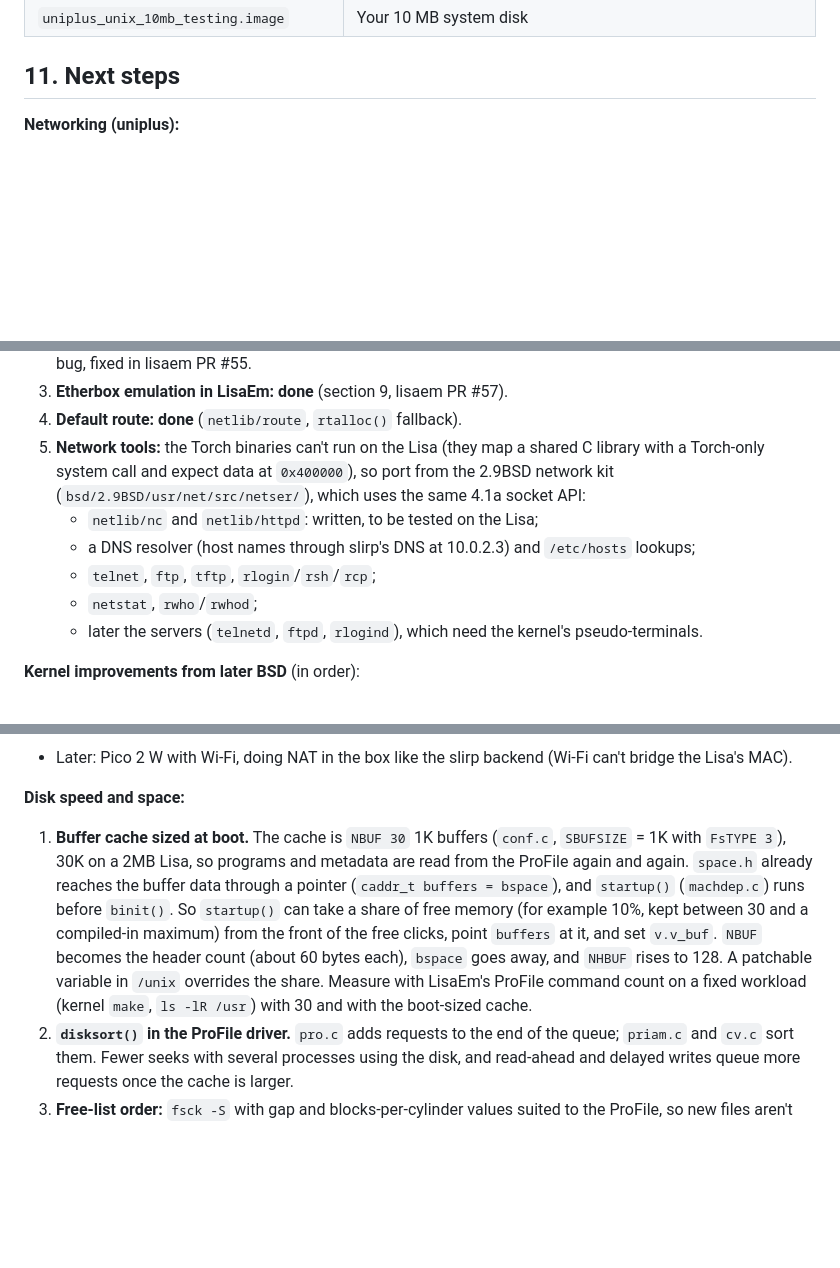
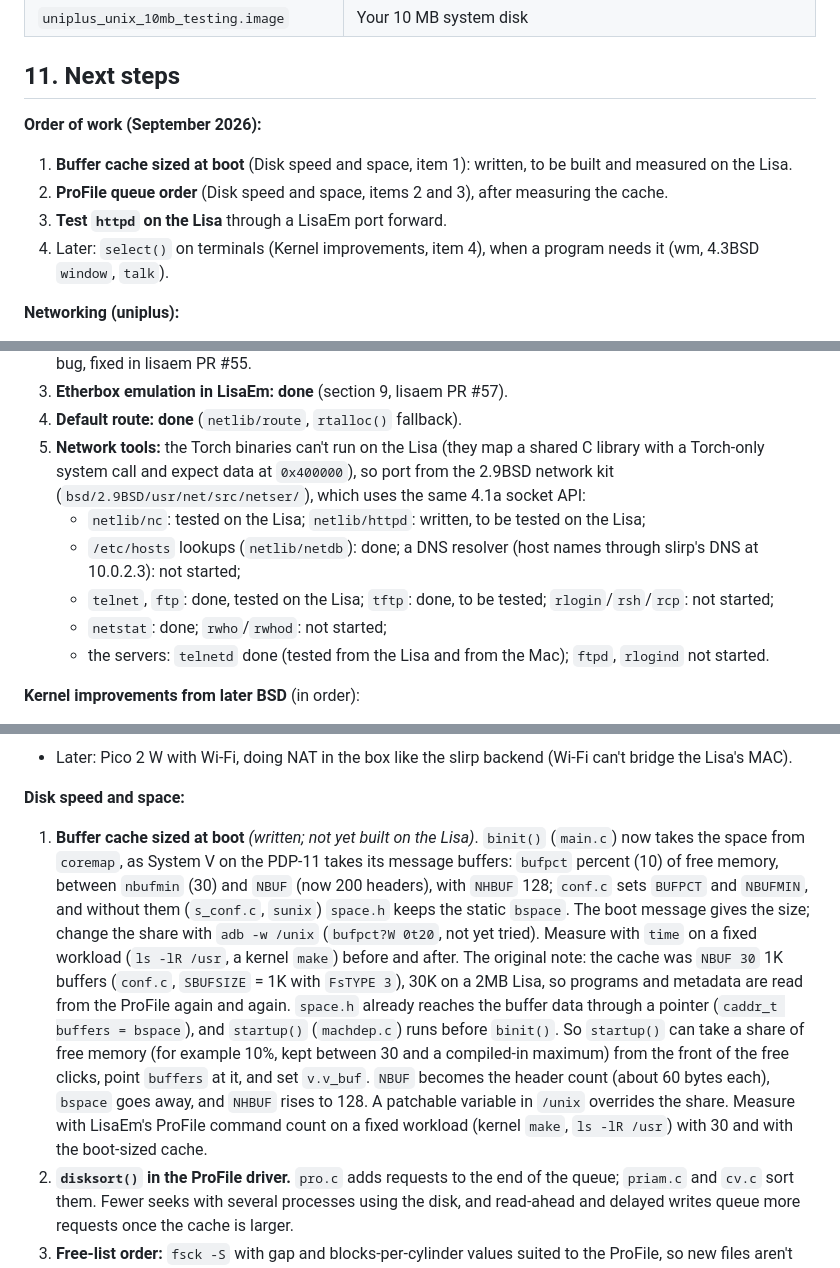
Before and after one commit to arcanebyte/uniplus, a Markdown page: RESTORATION.md, 3 parts joined by grey strips. GitHub-like rendering; blank space fills up the shorter version.

Commit message:
Docs: order of work (buffer cache, ProFile queue, httpd; select later); network tool status

```diff
--- a/RESTORATION.md
+++ b/RESTORATION.md
@@ -228,17 +228,23 @@ Test build: `~/github/lisaem-etherbox/bin/LisaEm.app` (a worktree of the lisaem
 
 ## 11. Next steps
 
+**Order of work (September 2026):**
+1. **Buffer cache sized at boot** (Disk speed and space, item 1): written, to be built and measured on the Lisa.
+2. **ProFile queue order** (Disk speed and space, items 2 and 3), after measuring the cache.
+3. **Test `httpd` on the Lisa** through a LisaEm port forward.
+4. Later: `select()` on terminals (Kernel improvements, item 4), when a program needs it (wm, 4.3BSD `window`, `talk`).
+
 **Networking (uniplus):**
 1. **Loopback TCP and UDP: done.** `netlib/looptest` (TCP, 51 bytes round trip) and `netlib/udptest` (UDP datagram with addresses) pass on `unix.net` over 127.0.0.1; `netlib/netinfo` reads the host name and the configured address (`SIOCGIADDR`).
 2. **Rebuild `unix.net` from the fixed source: done.** `unix.net` rebuilt on the Lisa from the fixed `pro.c` is `/unix` on `build2`, so it no longer depends on the image patch. After a Lisa power-off/on within one LisaEm session it panicked in `ppintr` when slot 1 was empty. The cause was a LisaEm VIA Timer 1 latch bug, fixed in lisaem PR #55.
 3. **Etherbox emulation in LisaEm: done** (section 9, lisaem PR #57).
 4. **Default route: done** (`netlib/route`, `rtalloc()` fallback).
 5. **Network tools:** the Torch binaries can't run on the Lisa (they map a shared C library with a Torch-only system call and expect data at `0x400000`), so port from the 2.9BSD network kit (`bsd/2.9BSD/usr/net/src/netser/`), which uses the same 4.1a socket API:
-   - `netlib/nc` and `netlib/httpd`: written, to be tested on the Lisa;
-   - a DNS resolver (host names through slirp's DNS at 10.0.2.3) and `/etc/hosts` lookups;
-   - `telnet`, `ftp`, `tftp`, `rlogin`/`rsh`/`rcp`;
-   - `netstat`, `rwho`/`rwhod`;
-   - later the servers (`telnetd`, `ftpd`, `rlogind`), which need the kernel's pseudo-terminals.
+   - `netlib/nc`: tested on the Lisa; `netlib/httpd`: written, to be tested on the Lisa;
+   - `/etc/hosts` lookups (`netlib/netdb`): done; a DNS resolver (host names through slirp's DNS at 10.0.2.3): not started;
+   - `telnet`, `ftp`: done, tested on the Lisa; `tftp`: done, to be tested; `rlogin`/`rsh`/`rcp`: not started;
+   - `netstat`: done; `rwho`/`rwhod`: not started;
+   - the servers: `telnetd` done (tested from the Lisa and from the Mac); `ftpd`, `rlogind` not started.
 
 **Kernel improvements from later BSD** (in order):
 1. **`shutdown()` system call.** Every protocol already handles `PRU_SHUTDOWN`; only the call is missing. Lets `nc`, `ftp` and `httpd` half-close a TCP connection.
@@ -268,7 +274,7 @@ Steps:
 - Later: Pico 2 W with Wi-Fi, doing NAT in the box like the slirp backend (Wi-Fi can't bridge the Lisa's MAC).
 
 **Disk speed and space:**
-1. **Buffer cache sized at boot.** The cache is `NBUF 30` 1K buffers (`conf.c`, `SBUFSIZE` = 1K with `FsTYPE 3`), 30K on a 2MB Lisa, so programs and metadata are read from the ProFile again and again. `space.h` already reaches the buffer data through a pointer (`caddr_t buffers = bspace`), and `startup()` (`machdep.c`) runs before `binit()`. So `startup()` can take a share of free memory (for example 10%, kept between 30 and a compiled-in maximum) from the front of the free clicks, point `buffers` at it, and set `v.v_buf`. `NBUF` becomes the header count (about 60 bytes each), `bspace` goes away, and `NHBUF` rises to 128. A patchable variable in `/unix` overrides the share. Measure with LisaEm's ProFile command count on a fixed workload (kernel `make`, `ls -lR /usr`) with 30 and with the boot-sized cache.
+1. **Buffer cache sized at boot** *(written; not yet built on the Lisa)*. `binit()` (`main.c`) now takes the space from `coremap`, as System V on the PDP-11 takes its message buffers: `bufpct` percent (10) of free memory, between `nbufmin` (30) and `NBUF` (now 200 headers), with `NHBUF` 128; `conf.c` sets `BUFPCT` and `NBUFMIN`, and without them (`s_conf.c`, `sunix`) `space.h` keeps the static `bspace`. The boot message gives the size; change the share with `adb -w /unix` (`bufpct?W 0t20`, not yet tried). Measure with `time` on a fixed workload (`ls -lR /usr`, a kernel `make`) before and after. The original note: the cache was `NBUF 30` 1K buffers (`conf.c`, `SBUFSIZE` = 1K with `FsTYPE 3`), 30K on a 2MB Lisa, so programs and metadata are read from the ProFile again and again. `space.h` already reaches the buffer data through a pointer (`caddr_t buffers = bspace`), and `startup()` (`machdep.c`) runs before `binit()`. So `startup()` can take a share of free memory (for example 10%, kept between 30 and a compiled-in maximum) from the front of the free clicks, point `buffers` at it, and set `v.v_buf`. `NBUF` becomes the header count (about 60 bytes each), `bspace` goes away, and `NHBUF` rises to 128. A patchable variable in `/unix` overrides the share. Measure with LisaEm's ProFile command count on a fixed workload (kernel `make`, `ls -lR /usr`) with 30 and with the boot-sized cache.
 2. **`disksort()` in the ProFile driver.** `pro.c` adds requests to the end of the queue; `priam.c` and `cv.c` sort them. Fewer seeks with several processes using the disk, and read-ahead and delayed writes queue more requests once the cache is larger.
 3. **Free-list order:** `fsck -S` with gap and blocks-per-cylinder values suited to the ProFile, so new files aren't scattered. No kernel change.
 4. **Priam DataTower in LisaEm.** The kernel already supports it (`priam.c`, block device 3; `config.c` finds the card by ID 5 (`ID_PRIAM`) and offers it for swap and root). The drive reports its size, so `a` is the whole disk after 100 boot blocks and 4,000 swap blocks. LisaEm needs an expansion card that reports ID 5, the controller registers from `priam.h` (status/command, 16-bit data, six parameter/result registers, parity) and its two-interrupts-per-command sequence. Boot from the ProFile first, with root and swap on the Priam; booting from the Priam needs the card's boot ROM or a replacement for it. Until then, a larger ProFile image with more `prlmap` partitions in `pro.c` is the quick way to more space (emulator only). The Corvus driver (`cv.c`) uses a fixed 18MB layout, so it adds no space.
```
